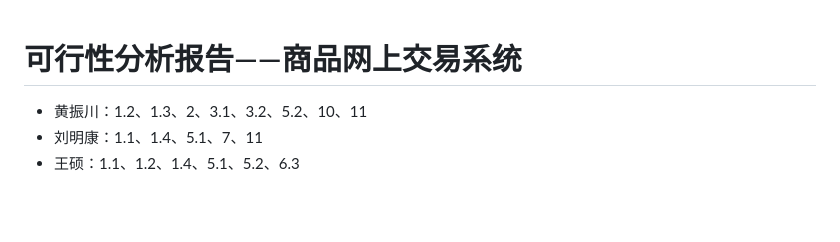
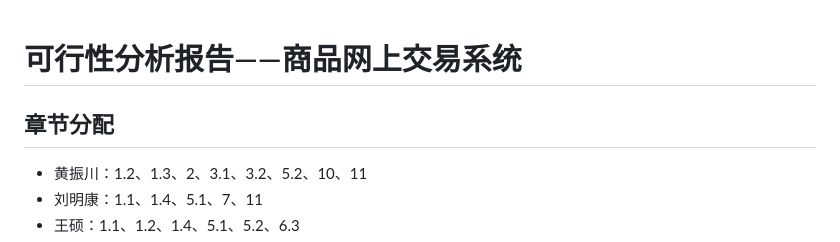
Before and after one commit to greenhand9347/-, a Markdown page: README.md, the part around the change. Drawn GitHub-style; blank space fills up the shorter version.

```diff
--- a/README.md
+++ b/README.md
@@ -1,5 +1,6 @@
 # 可行性分析报告——商品网上交易系统
 
+## 章节分配
 - 黄振川：1.2、1.3、2、3.1、3.2、5.2、10、11
 - 刘明康：1.1、1.4、5.1、7、11
 - 王硕：1.1、1.2、1.4、5.1、5.2、6.3
```
